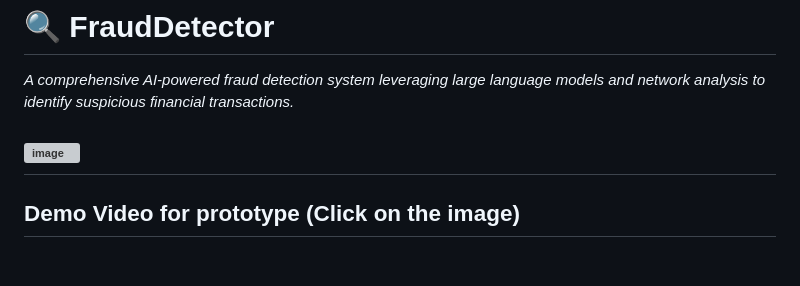
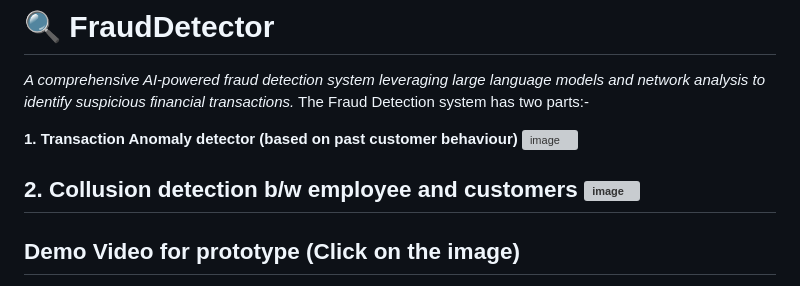
Before and after one commit to eku2005/ps4-fraud-detection, a Markdown page: README.md, the part around the change. Drawn GitHub-style; blank space fills up the shorter version; grey boxes are pictures that could not be loaded.

```diff
--- a/README.md
+++ b/README.md
@@ -1,7 +1,12 @@
 # 🔍 FraudDetector
 
 *A comprehensive AI-powered fraud detection system leveraging large language models and network analysis to identify suspicious financial transactions.*
+The Fraud Detection system has two parts:-
 
+**1. Transaction Anomaly detector (based on past customer behaviour)**
+![image](https://github.com/user-attachments/assets/cfb8c3de-8c40-4fd1-80a9-a20e1aa2150a)
+
+**2. Collusion detection b/w employee and customers**
 ![image](https://github.com/user-attachments/assets/785e0b19-4831-407e-8186-888d7f840de9)
 ---
 
```
